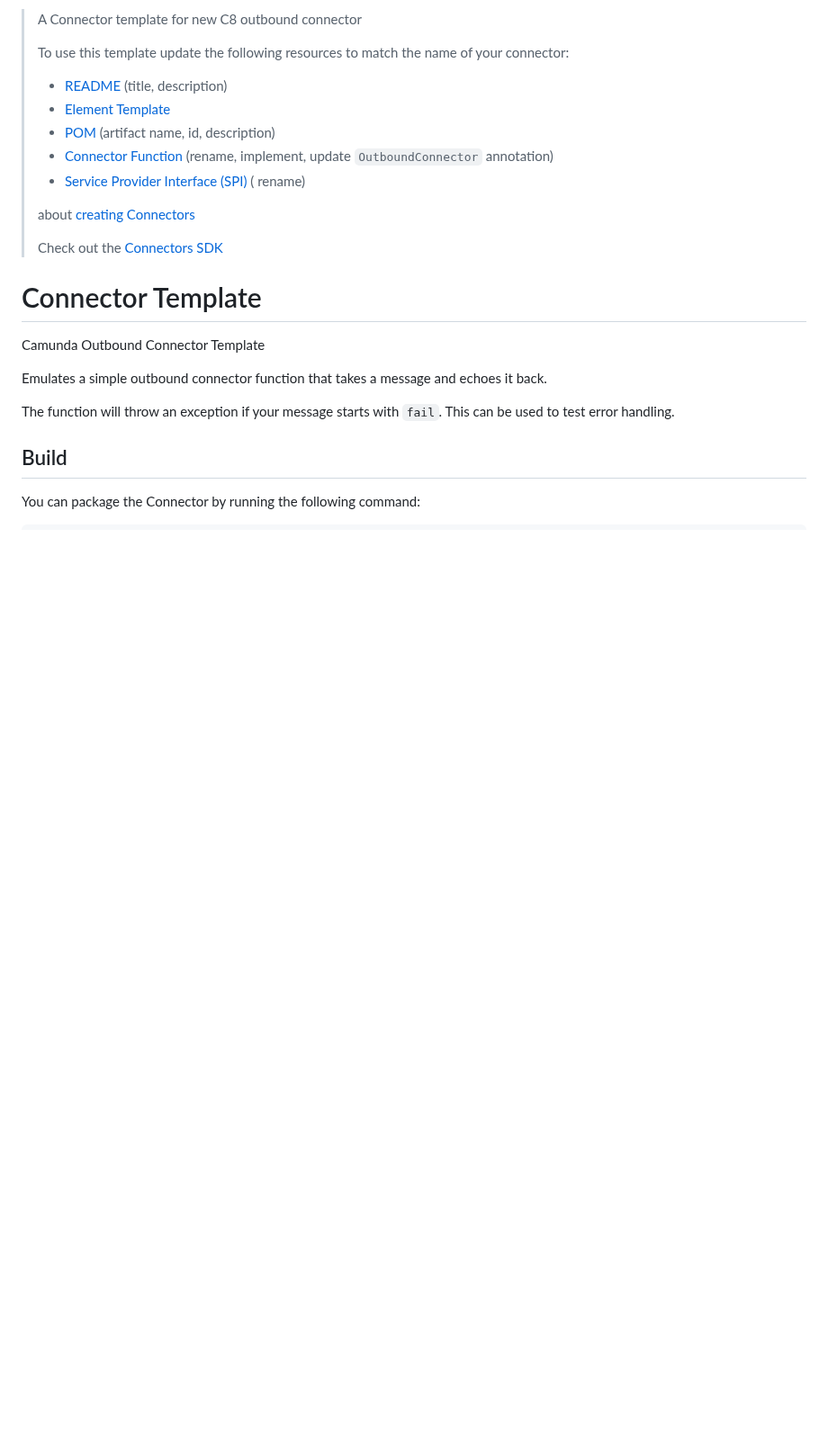
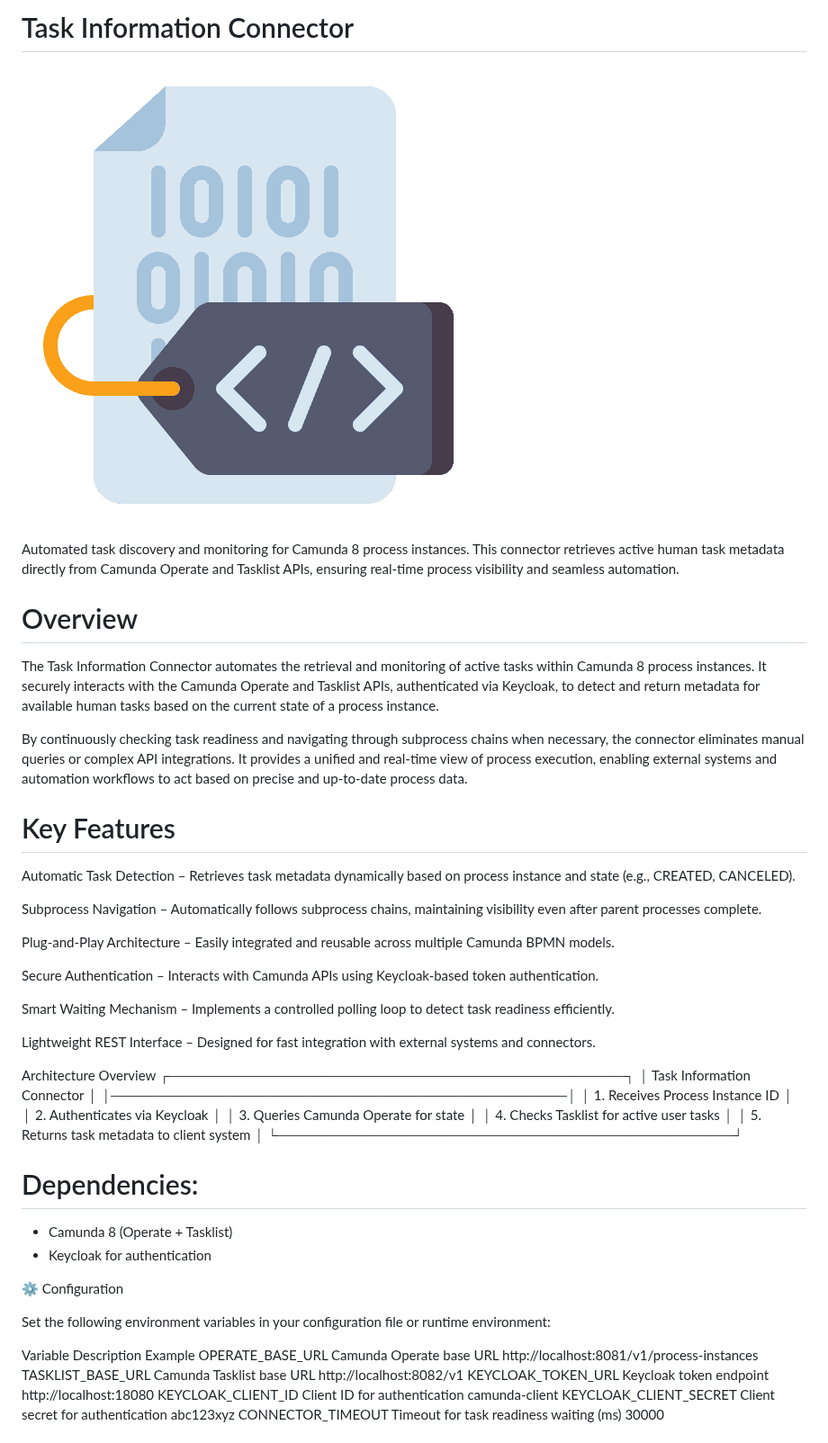
Before and after one commit to camunda/connector-template-outbound, a Markdown page: README.md, the part around one of its changes. Shown at 90% size. GitHub-like rendering; pictures changed too: img/3344335.png (added); blank space fills up the shorter version.

````diff
--- a/README.md
+++ b/README.md
@@ -1,30 +1,57 @@
-> A Connector template for new C8 outbound connector
->
-> To use this template update the following resources to match the name of your connector:
->
-> * [README](./README.md) (title, description)
-> * [Element Template](./element-templates/template-connector.json)
-> * [POM](./pom.xml) (artifact name, id, description)
-> * [Connector Function](src/main/java/io/camunda/example/MyConnectorFunction.java) (rename, implement, update
-    `OutboundConnector` annotation)
-> * [Service Provider Interface (SPI)](./src/main/resources/META-INF/services/io.camunda.connector.api.outbound.OutboundConnectorFunction) (
-    rename)
->
->
-> about [creating Connectors](https://docs.camunda.io/docs/components/connectors/custom-built-connectors/connector-sdk/#creating-a-custom-connector)
->
-> Check out the [Connectors SDK](https://github.com/camunda/connectors)
+# Task Information Connector
+![Camunda Task Information Connector](img/3344335.png)
 
-# Connector Template
+Automated task discovery and monitoring for Camunda 8 process instances.
+This connector retrieves active human task metadata directly from Camunda Operate and Tasklist APIs, ensuring real-time process visibility and seamless automation.
 
-Camunda Outbound Connector Template
+# Overview
 
-Emulates a simple outbound connector function that takes a message and echoes it back.
+The Task Information Connector automates the retrieval and monitoring of active tasks within Camunda 8 process instances.
+It securely interacts with the Camunda Operate and Tasklist APIs, authenticated via Keycloak, to detect and return metadata for available human tasks based on the current state of a process instance.
 
-The function will throw an exception if your message starts with `fail`. This can be used to test error handling.
+By continuously checking task readiness and navigating through subprocess chains when necessary, the connector eliminates manual queries or complex API integrations.
+It provides a unified and real-time view of process execution, enabling external systems and automation workflows to act based on precise and up-to-date process data.
 
-## Build
+# Key Features
 
-You can package the Connector by running the following command:
+Automatic Task Detection – Retrieves task metadata dynamically based on process instance and state (e.g., CREATED, CANCELED).
 
-```bash
+Subprocess Navigation – Automatically follows subprocess chains, maintaining visibility even after parent processes complete.
+
+Plug-and-Play Architecture – Easily integrated and reusable across multiple Camunda BPMN models.
+
+Secure Authentication – Interacts with Camunda APIs using Keycloak-based token authentication.
+
+Smart Waiting Mechanism – Implements a controlled polling loop to detect task readiness efficiently.
+
+Lightweight REST Interface – Designed for fast integration with external systems and connectors.
+
+Architecture Overview
+┌─────────────────────────────────────────────┐
+│          Task Information Connector          │
+│─────────────────────────────────────────────│
+│   1. Receives Process Instance ID            │
+│   2. Authenticates via Keycloak              │
+│   3. Queries Camunda Operate for state        │
+│   4. Checks Tasklist for active user tasks    │
+│   5. Returns task metadata to client system   │
+└─────────────────────────────────────────────┘
+
+# Dependencies:
+- Camunda 8 (Operate + Tasklist)
+- Keycloak for authentication
+
+⚙️ Configuration
+
+Set the following environment variables in your configuration file or runtime environment:
+
+Variable	Description	Example
+OPERATE_BASE_URL	Camunda Operate base URL	http://localhost:8081/v1/process-instances
+TASKLIST_BASE_URL	Camunda Tasklist base URL	http://localhost:8082/v1
+KEYCLOAK_TOKEN_URL	Keycloak token endpoint	http://localhost:18080
+KEYCLOAK_CLIENT_ID	Client ID for authentication	camunda-client
+KEYCLOAK_CLIENT_SECRET	Client secret for authentication	abc123xyz
+CONNECTOR_TIMEOUT	Timeout for task readiness waiting (ms)	30000
+
+
+
````
Also changed, not shown: other parts of README.md (+43 -125 lines), 11 other files.
